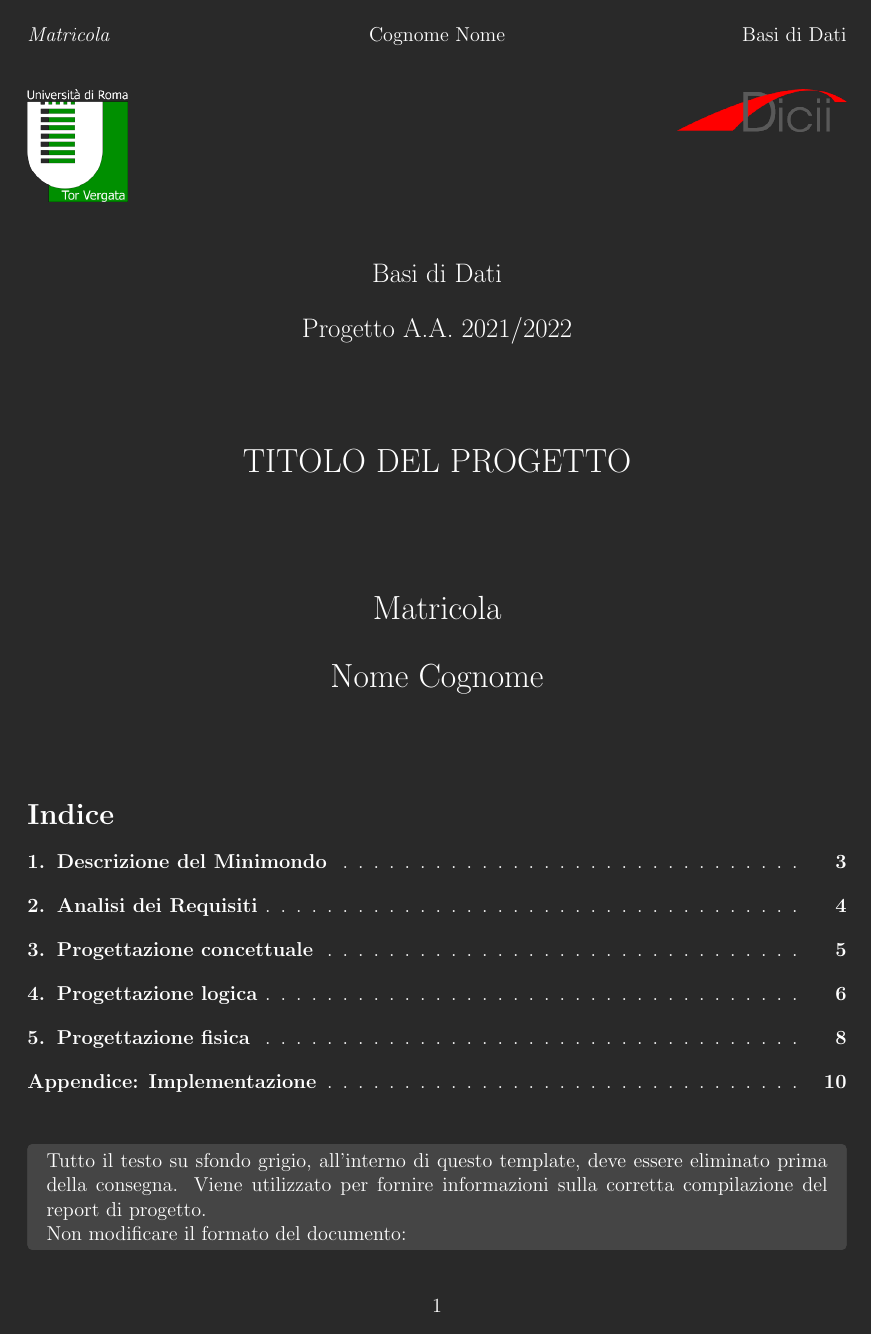
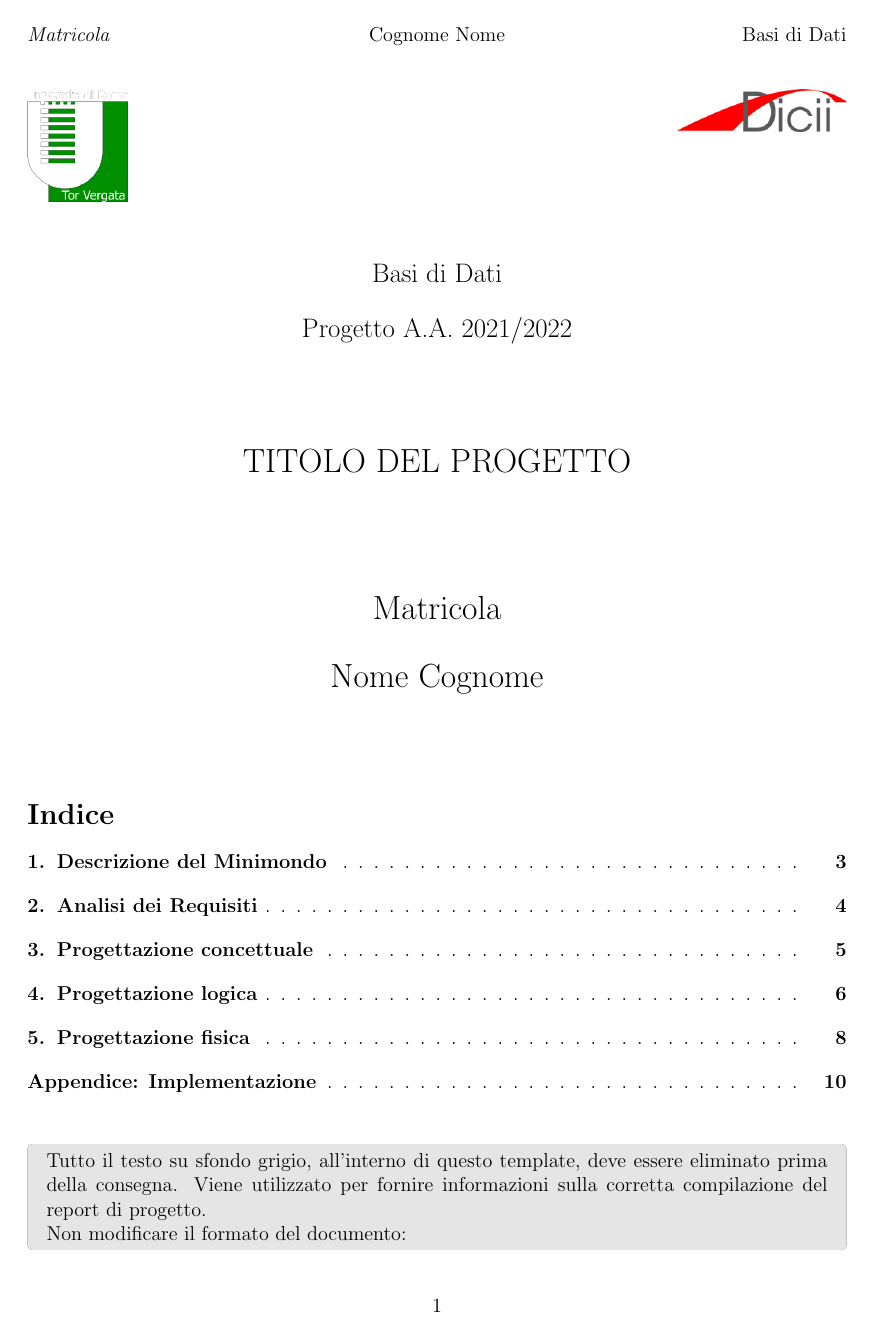
Before and after one commit to buracchi/cinema-management-system, a LaTeX document (docs/documentazione.tex): page 1 of 10. Compiled offline with pdfLaTeX.

Commit message:
Update documentazione.tex

```diff
--- a/docs/documentazione.tex
+++ b/docs/documentazione.tex
@@ -7,7 +7,7 @@
 \usepackage[export]{adjustbox}
 \usepackage{graphicx}
 \graphicspath{ {./media/} }
-\def\darktheme{0}  % Comment this line to toggle dark theme
+%\def\darktheme{0}  % Comment this line to toggle dark theme
 \input{style.tex}
 \input{title.tex}
 \input{header.tex}
```
